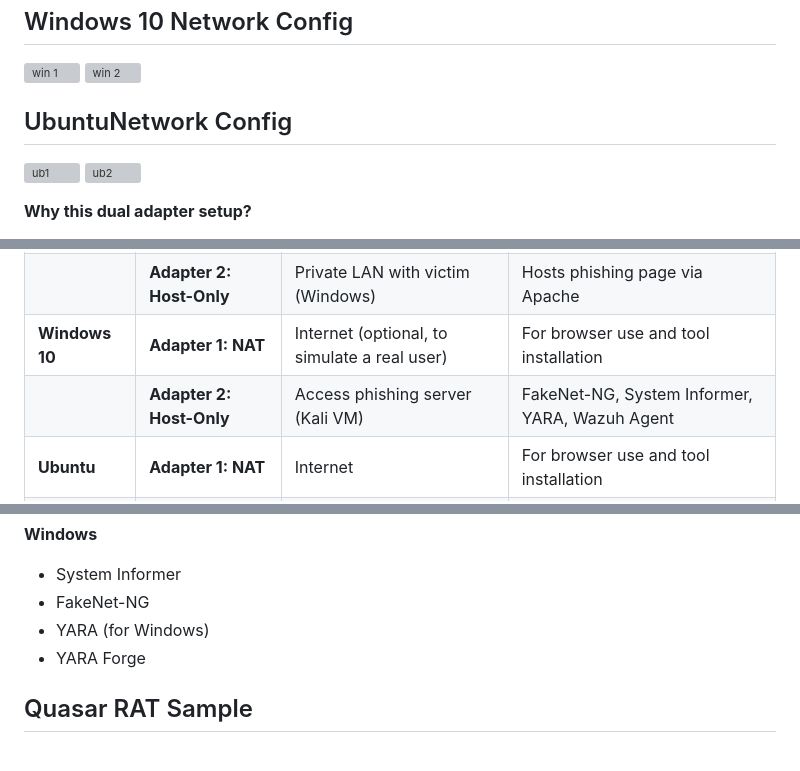
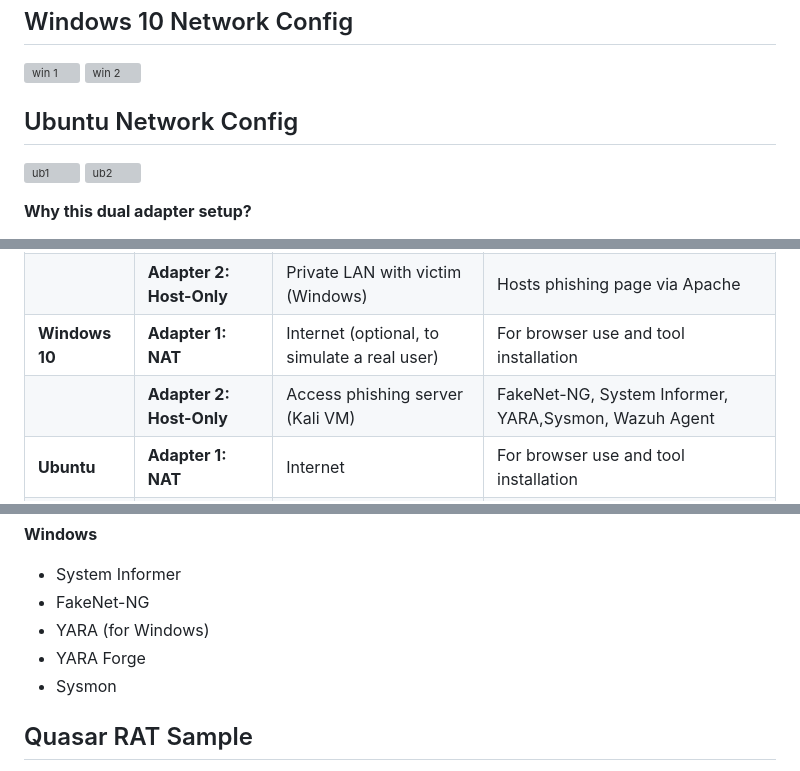
Before and after one commit to asaduzzamananik/ClickFix_Social_Engineering_in_Action_Detect_Quasar_RAT_with_YARA_Forge_Suricata_and_Wazuh, a Markdown page: README.md, 3 parts joined by grey strips. Drawn GitHub-style; grey boxes are pictures that could not be loaded.

```diff
--- a/README.md
+++ b/README.md
@@ -71,7 +71,7 @@ Repeat the same for **Ubuntu VM**.
 ![win 1](https://github.com/user-attachments/assets/f9596035-b02e-4e1d-8ab7-a5e244cc00b1)
 ![win 2](https://github.com/user-attachments/assets/7b4ee105-c5f3-4772-b54f-5f05e9905dd2)
 
-## UbuntuNetwork Config
+## Ubuntu Network Config
 ![ub1](https://github.com/user-attachments/assets/c35a0213-e96a-46e0-a037-7cd344445929)
 ![ub2](https://github.com/user-attachments/assets/5426d6de-334f-498f-be89-63ac7a1d9742)
 
@@ -88,7 +88,7 @@ Repeat the same for **Ubuntu VM**.
 | **Kali Linux**    | **Adapter 1: NAT**  | Internet access (for updates, apt, curl)  | Apache2, payload files, phishing page |
 |                   | **Adapter 2: Host-Only**  | Private LAN with victim (Windows)  | Hosts phishing page via Apache |
 | **Windows 10**    | **Adapter 1: NAT**   | Internet (optional, to simulate a real user) | For browser use and tool installation |
-|                   | **Adapter 2: Host-Only** | Access phishing server (Kali VM) | FakeNet-NG, System Informer, YARA, Wazuh Agent |
+|                   | **Adapter 2: Host-Only** | Access phishing server (Kali VM) | FakeNet-NG, System Informer, YARA,Sysmon, Wazuh Agent |
 | **Ubuntu**        | **Adapter 1: NAT**   | Internet  | For browser use and tool installation |
 |                   | **Adapter 2: Host-Only** | Monitoring  |  Wazuh Manager, Suricata   |
 
@@ -107,6 +107,7 @@ sudo apt install apache2 curl unzip -y
   - FakeNet-NG
   - YARA (for Windows)
   - YARA Forge
+  - Sysmon
 
  ## Quasar RAT Sample
    - Malware Hash: bfcdaed93c4c3605be7e800daac4299c4aa0df0218798cb64c2e2f01027989b2
```
Also changed, not shown: other parts of README.md (+74 -0 lines).
